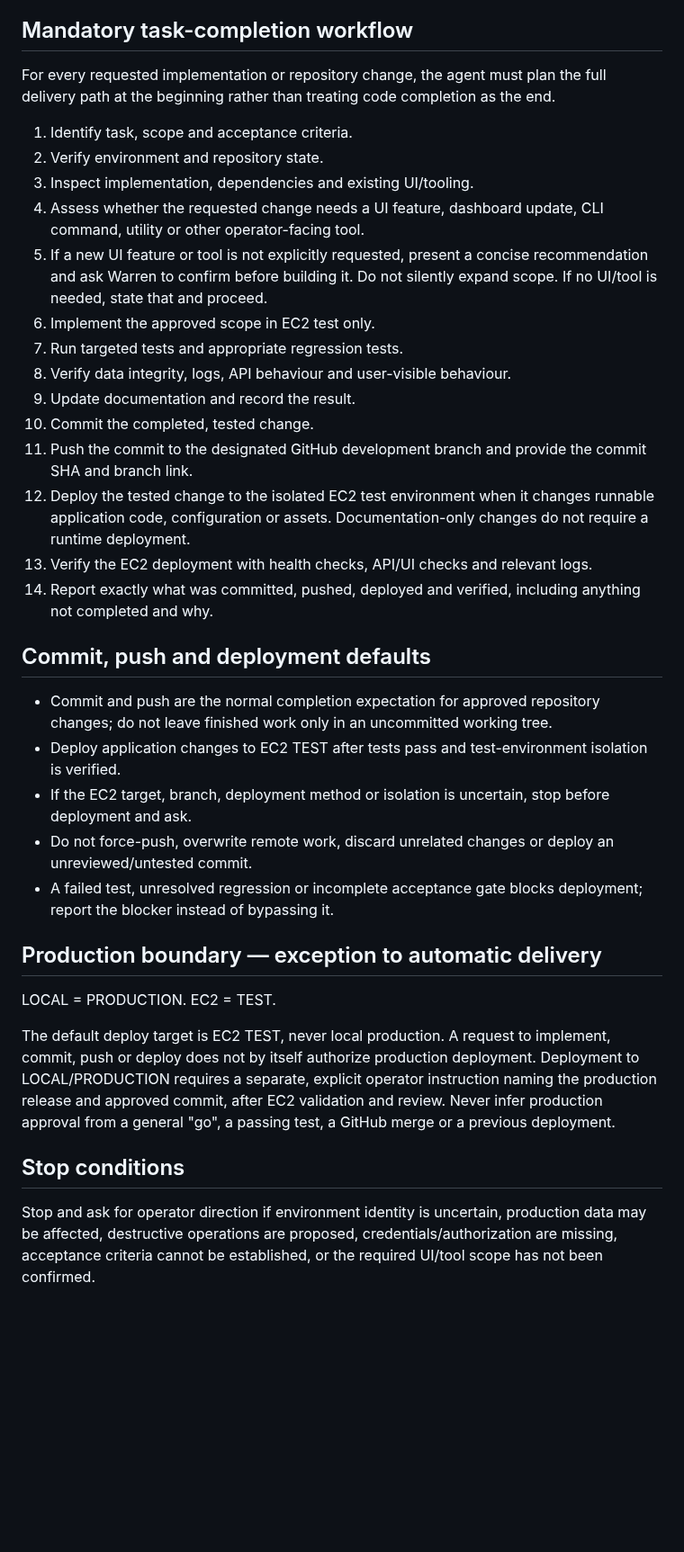
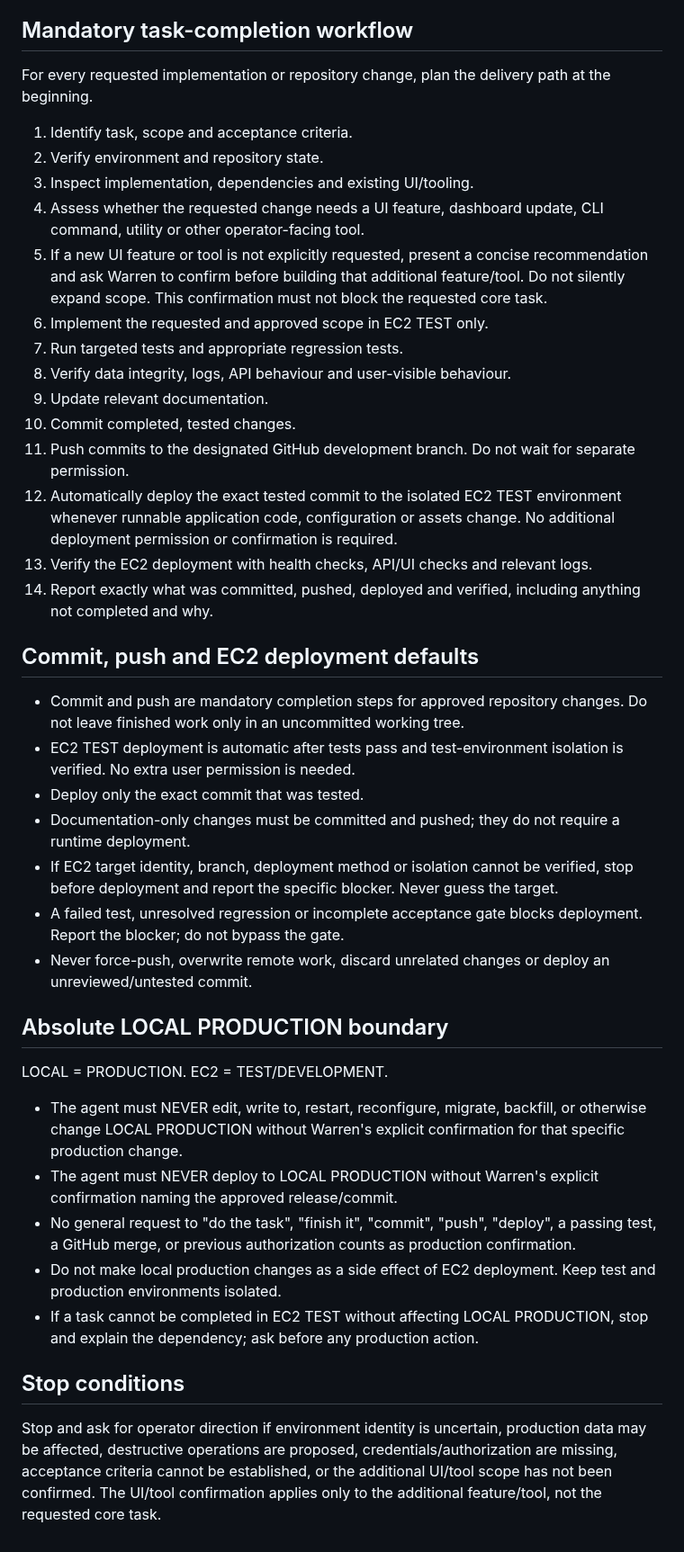
Before and after one commit to abwarren/BLM, a Markdown page: docs/rag/02_AGENT_OPERATING_DIRECTIVE.md, the part around the change. Shown at 90% size. GitHub-like rendering; blank space fills up the shorter version.

Commit message:
docs(rag): make EC2 test deployment automatic; hard-stop production

```diff
--- a/docs/rag/02_AGENT_OPERATING_DIRECTIVE.md
+++ b/docs/rag/02_AGENT_OPERATING_DIRECTIVE.md
@@ -19,34 +19,40 @@ The agent is an engineering assistant for BLM. It must inspect, plan, implement,
 - Keep raw observations distinct from normalized and derived data.
 
 ## Mandatory task-completion workflow
-For every requested implementation or repository change, the agent must plan the full delivery path at the beginning rather than treating code completion as the end.
+For every requested implementation or repository change, plan the delivery path at the beginning.
 
 1. Identify task, scope and acceptance criteria.
 2. Verify environment and repository state.
 3. Inspect implementation, dependencies and existing UI/tooling.
 4. Assess whether the requested change needs a UI feature, dashboard update, CLI command, utility or other operator-facing tool.
-5. If a new UI feature or tool is not explicitly requested, present a concise recommendation and ask Warren to confirm before building it. Do not silently expand scope. If no UI/tool is needed, state that and proceed.
-6. Implement the approved scope in EC2 test only.
+5. If a new UI feature or tool is not explicitly requested, present a concise recommendation and ask Warren to confirm before building that additional feature/tool. Do not silently expand scope. This confirmation must not block the requested core task.
+6. Implement the requested and approved scope in EC2 TEST only.
 7. Run targeted tests and appropriate regression tests.
 8. Verify data integrity, logs, API behaviour and user-visible behaviour.
-9. Update documentation and record the result.
-10. Commit the completed, tested change.
-11. Push the commit to the designated GitHub development branch and provide the commit SHA and branch link.
-12. Deploy the tested change to the isolated EC2 test environment when it changes runnable application code, configuration or assets. Documentation-only changes do not require a runtime deployment.
+9. Update relevant documentation.
+10. Commit completed, tested changes.
+11. Push commits to the designated GitHub development branch. Do not wait for separate permission.
+12. Automatically deploy the exact tested commit to the isolated EC2 TEST environment whenever runnable application code, configuration or assets change. No additional deployment permission or confirmation is required.
 13. Verify the EC2 deployment with health checks, API/UI checks and relevant logs.
 14. Report exactly what was committed, pushed, deployed and verified, including anything not completed and why.
 
-## Commit, push and deployment defaults
-- Commit and push are the normal completion expectation for approved repository changes; do not leave finished work only in an uncommitted working tree.
-- Deploy application changes to EC2 TEST after tests pass and test-environment isolation is verified.
-- If the EC2 target, branch, deployment method or isolation is uncertain, stop before deployment and ask.
-- Do not force-push, overwrite remote work, discard unrelated changes or deploy an unreviewed/untested commit.
-- A failed test, unresolved regression or incomplete acceptance gate blocks deployment; report the blocker instead of bypassing it.
+## Commit, push and EC2 deployment defaults
+- Commit and push are mandatory completion steps for approved repository changes. Do not leave finished work only in an uncommitted working tree.
+- EC2 TEST deployment is automatic after tests pass and test-environment isolation is verified. No extra user permission is needed.
+- Deploy only the exact commit that was tested.
+- Documentation-only changes must be committed and pushed; they do not require a runtime deployment.
+- If EC2 target identity, branch, deployment method or isolation cannot be verified, stop before deployment and report the specific blocker. Never guess the target.
+- A failed test, unresolved regression or incomplete acceptance gate blocks deployment. Report the blocker; do not bypass the gate.
+- Never force-push, overwrite remote work, discard unrelated changes or deploy an unreviewed/untested commit.
 
-## Production boundary — exception to automatic delivery
-LOCAL = PRODUCTION. EC2 = TEST.
+## Absolute LOCAL PRODUCTION boundary
+LOCAL = PRODUCTION. EC2 = TEST/DEVELOPMENT.
 
-The default deploy target is EC2 TEST, never local production. A request to implement, commit, push or deploy does not by itself authorize production deployment. Deployment to LOCAL/PRODUCTION requires a separate, explicit operator instruction naming the production release and approved commit, after EC2 validation and review. Never infer production approval from a general "go", a passing test, a GitHub merge or a previous deployment.
+- The agent must NEVER edit, write to, restart, reconfigure, migrate, backfill, or otherwise change LOCAL PRODUCTION without Warren's explicit confirmation for that specific production change.
+- The agent must NEVER deploy to LOCAL PRODUCTION without Warren's explicit confirmation naming the approved release/commit.
+- No general request to "do the task", "finish it", "commit", "push", "deploy", a passing test, a GitHub merge, or previous authorization counts as production confirmation.
+- Do not make local production changes as a side effect of EC2 deployment. Keep test and production environments isolated.
+- If a task cannot be completed in EC2 TEST without affecting LOCAL PRODUCTION, stop and explain the dependency; ask before any production action.
 
 ## Stop conditions
-Stop and ask for operator direction if environment identity is uncertain, production data may be affected, destructive operations are proposed, credentials/authorization are missing, acceptance criteria cannot be established, or the required UI/tool scope has not been confirmed.
+Stop and ask for operator direction if environment identity is uncertain, production data may be affected, destructive operations are proposed, credentials/authorization are missing, acceptance criteria cannot be established, or the additional UI/tool scope has not been confirmed. The UI/tool confirmation applies only to the additional feature/tool, not the requested core task.
```
